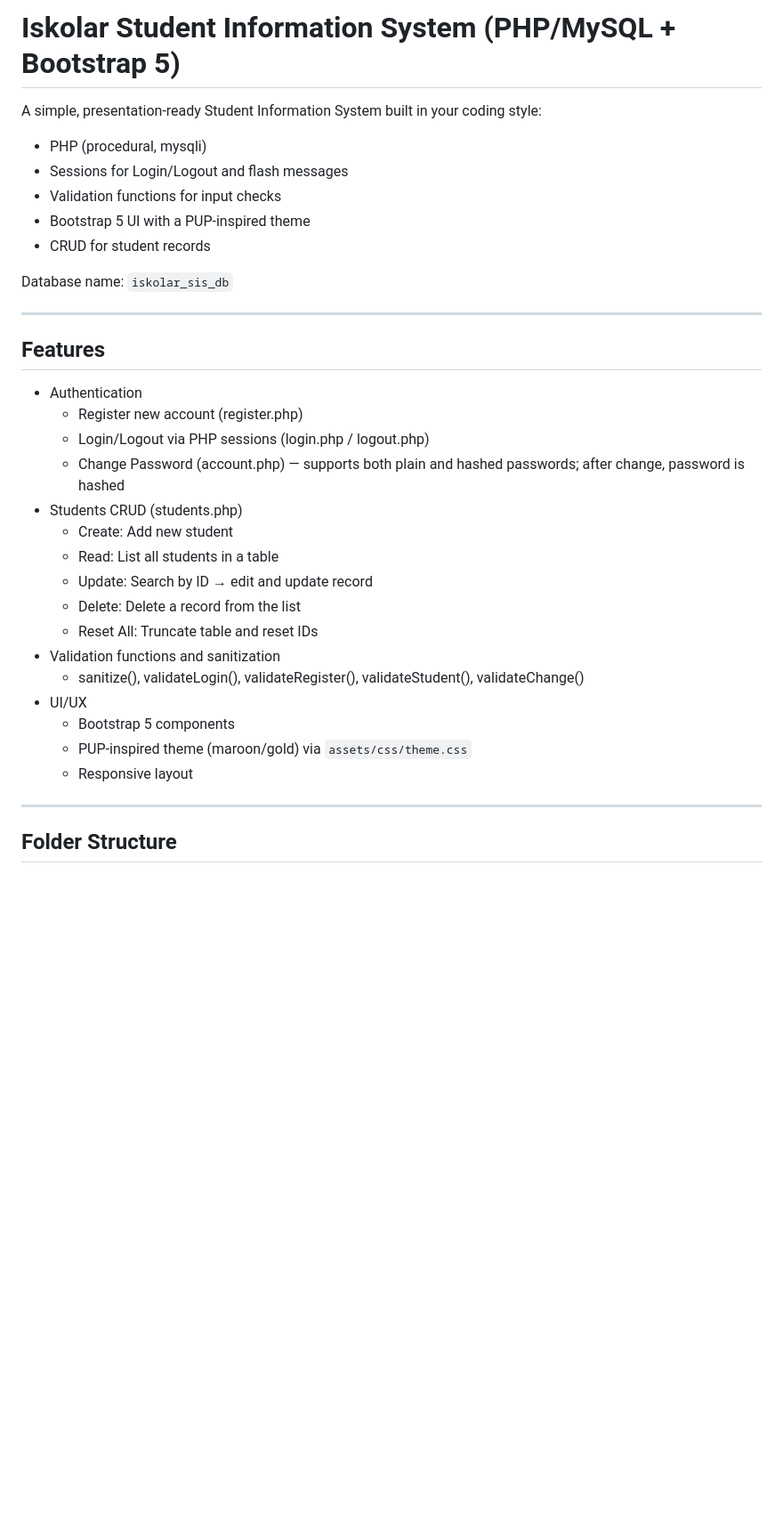
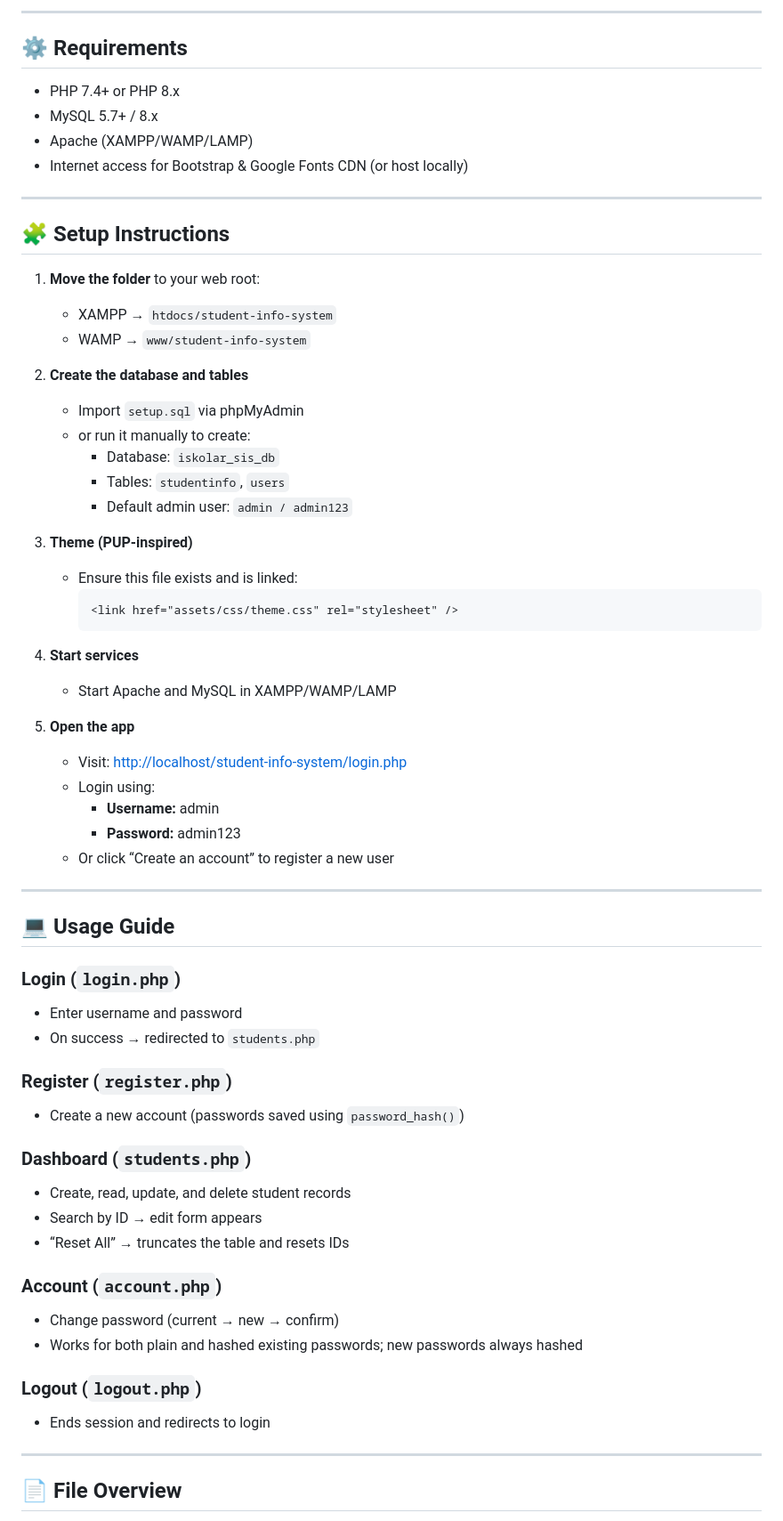
Before and after one commit to neilwaynecruz/Php_Development, a Markdown page: student-info-system/README.md, the part around the change printed below. Shown: that part at 89% size. Rendered like a GitHub page; blank space fills up the shorter version.

````diff
--- a/student-info-system/README.md
+++ b/student-info-system/README.md
@@ -1,37 +1,74 @@
-# Iskolar Student Information System (PHP/MySQL + Bootstrap 5)
+---
+## ⚙️ Requirements
 
-A simple, presentation-ready Student Information System built in your coding style:
+- PHP 7.4+ or PHP 8.x
+- MySQL 5.7+ / 8.x
+- Apache (XAMPP/WAMP/LAMP)
+- Internet access for Bootstrap & Google Fonts CDN (or host locally)
+---
 
-- PHP (procedural, mysqli)
-- Sessions for Login/Logout and flash messages
-- Validation functions for input checks
-- Bootstrap 5 UI with a PUP-inspired theme
-- CRUD for student records
+## 🧩 Setup Instructions
 
-Database name: `iskolar_sis_db`
+1. **Move the folder** to your web root:
+
+   - XAMPP → `htdocs/student-info-system`
+   - WAMP → `www/student-info-system`
+
+2. **Create the database and tables**
+
+   - Import `setup.sql` via phpMyAdmin
+   - or run it manually to create:
+     - Database: `iskolar_sis_db`
+     - Tables: `studentinfo`, `users`
+     - Default admin user: `admin / admin123`
+
+3. **Theme (PUP-inspired)**
+
+   - Ensure this file exists and is linked:
+     ```html
+     <link href="assets/css/theme.css" rel="stylesheet" />
+     ```
+
+4. **Start services**
+
+   - Start Apache and MySQL in XAMPP/WAMP/LAMP
+
+5. **Open the app**
+   - Visit: [http://localhost/student-info-system/login.php](http://localhost/student-info-system/login.php)
+   - Login using:
+     - **Username:** admin
+     - **Password:** admin123
+   - Or click “Create an account” to register a new user
 
 ---
 
-## Features
+## 💻 Usage Guide
 
-- Authentication
-  - Register new account (register.php)
-  - Login/Logout via PHP sessions (login.php / logout.php)
-  - Change Password (account.php) — supports both plain and hashed passwords; after change, password is hashed
-- Students CRUD (students.php)
-  - Create: Add new student
-  - Read: List all students in a table
-  - Update: Search by ID → edit and update record
-  - Delete: Delete a record from the list
-  - Reset All: Truncate table and reset IDs
-- Validation functions and sanitization
-  - sanitize(), validateLogin(), validateRegister(), validateStudent(), validateChange()
-- UI/UX
-  - Bootstrap 5 components
-  - PUP-inspired theme (maroon/gold) via `assets/css/theme.css`
-  - Responsive layout
+### Login (`login.php`)
+
+- Enter username and password
+- On success → redirected to `students.php`
+
+### Register (`register.php`)
+
+- Create a new account (passwords saved using `password_hash()`)
+
+### Dashboard (`students.php`)
+
+- Create, read, update, and delete student records
+- Search by ID → edit form appears
+- “Reset All” → truncates the table and resets IDs
+
+### Account (`account.php`)
+
+- Change password (current → new → confirm)
+- Works for both plain and hashed existing passwords; new passwords always hashed
+
+### Logout (`logout.php`)
+
+- Ends session and redirects to login
 
 ---
 
-## Folder Structure
+## 📄 File Overview
 
````
Also changed, not shown: other parts of student-info-system/README.md (+52 -156 lines).
